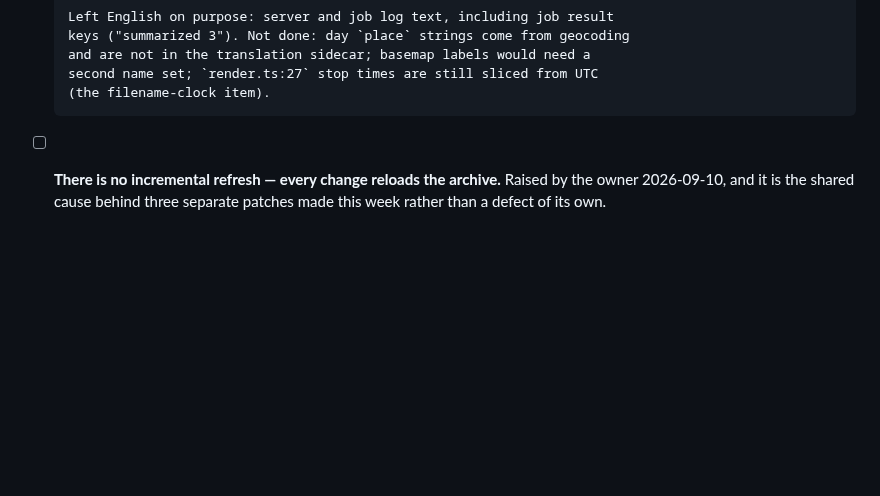
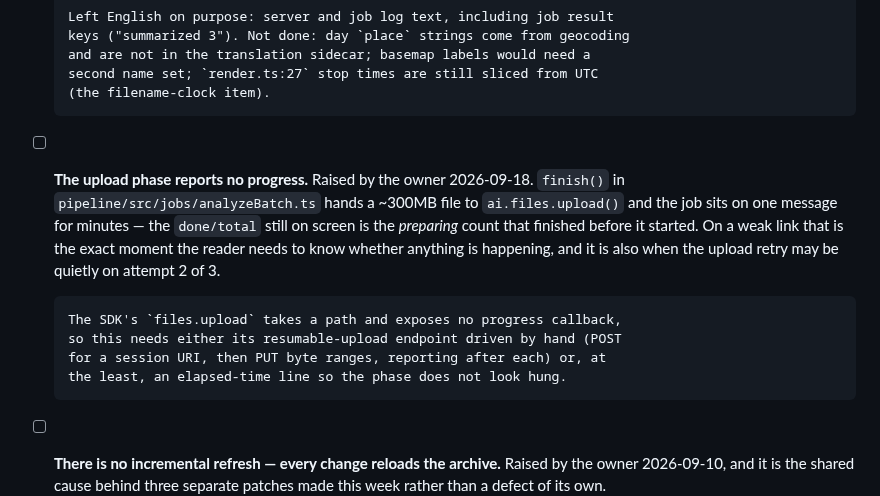
Before and after one commit to smallg0at/travel-archive, a Markdown page: TODO.md, the part around the change. Rendered like a GitHub page; blank space fills up the shorter version.

Commit message:
Note that the batch upload shows no progress
Co-Authored-By: Claude Opus 5 <noreply@anthropic.com>

```diff
--- a/TODO.md
+++ b/TODO.md
@@ -281,6 +281,19 @@ working practice this list was built with.
       and are not in the translation sidecar; basemap labels would need a
       second name set; `render.ts:27` stop times are still sliced from UTC
       (the filename-clock item).
+
+- [ ] **The upload phase reports no progress.** Raised by the owner
+      2026-09-18. `finish()` in `pipeline/src/jobs/analyzeBatch.ts` hands a
+      ~300MB file to `ai.files.upload()` and the job sits on one message for
+      minutes — the `done/total` still on screen is the *preparing* count that
+      finished before it started. On a weak link that is the exact moment the
+      reader needs to know whether anything is happening, and it is also when
+      the upload retry may be quietly on attempt 2 of 3.
+
+      The SDK's `files.upload` takes a path and exposes no progress callback,
+      so this needs either its resumable-upload endpoint driven by hand (POST
+      for a session URI, then PUT byte ranges, reporting after each) or, at
+      the least, an elapsed-time line so the phase does not look hung.
 
 - [ ] **There is no incremental refresh — every change reloads the archive.**
       Raised by the owner 2026-09-10, and it is the shared cause behind three
```
